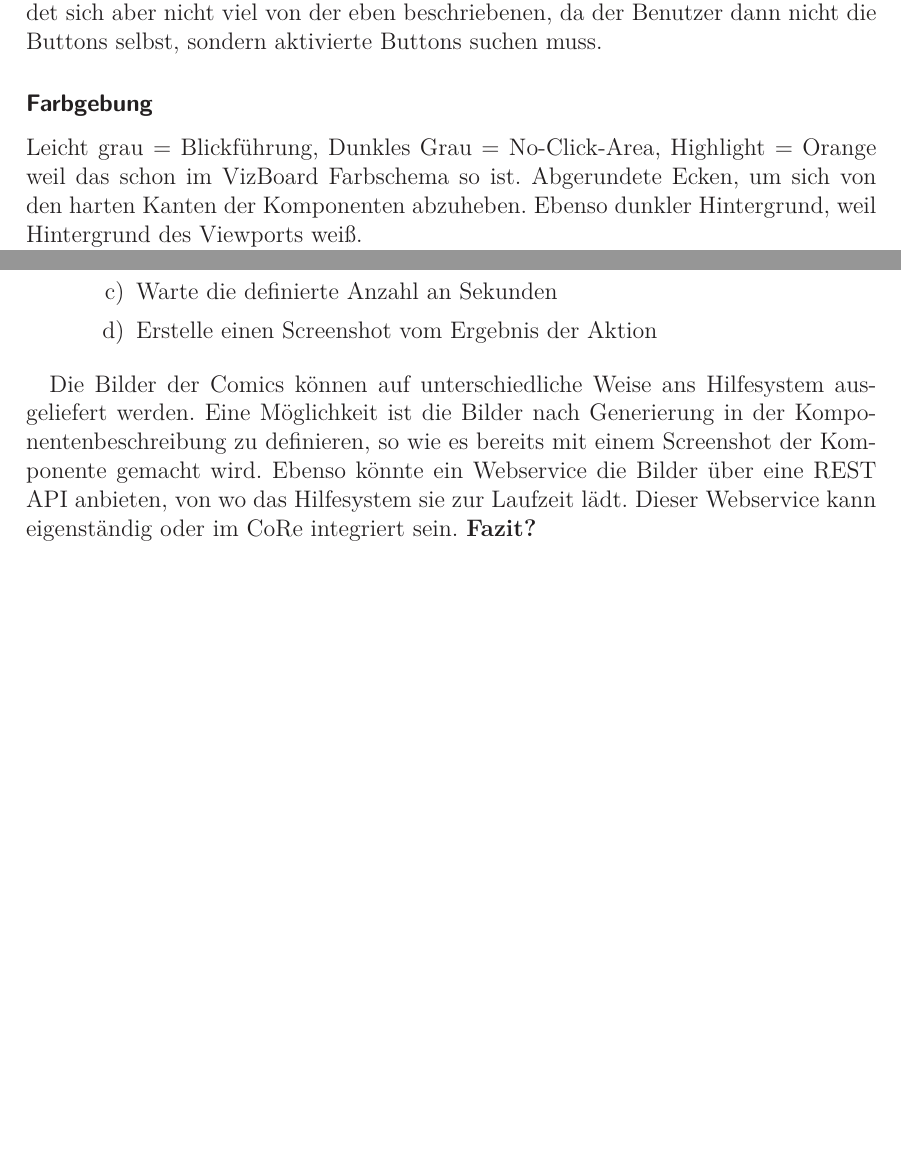
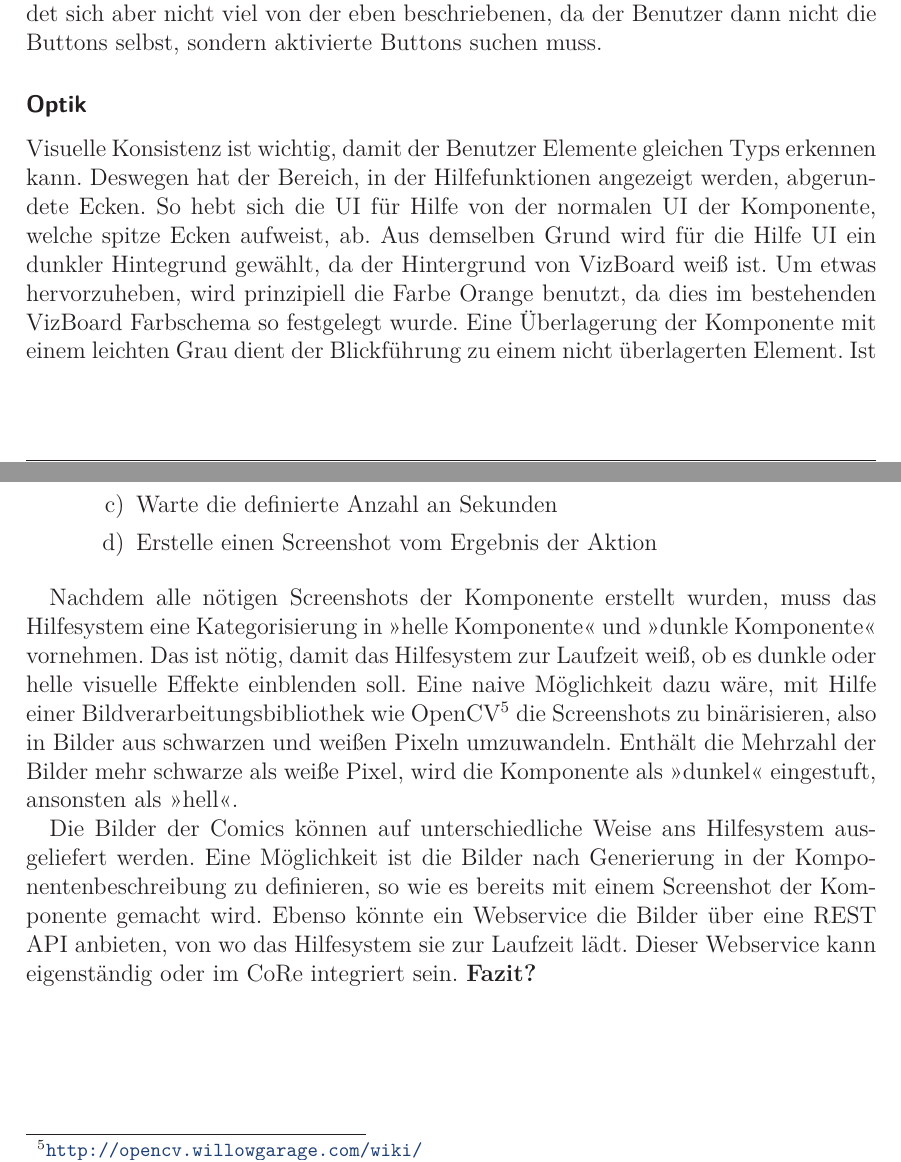
Before and after one commit to prayerslayer/diplomarbeit, a LaTeX thesis (da_piccolotto.tex): two parts of pages 36 and 42 of 66 before the commit and two parts of pages 36 and 42 of 68 after it, joined at a grey line, cut so that both start at the same text, the shorter picture padded with empty space. Compiled offline with pdfLaTeX; an older LaTeX class or package is replaced by its successor.

Commit message:
hell/dunkel unterscheiden

```diff
--- a/da_piccolotto.tex
+++ b/da_piccolotto.tex
@@ -797,7 +802,7 @@ Dass die Sidebar mal links, mal rechts angezeigt wird, könnte beim Nutzer für
 Beispielsweise könnte das Hilfesystem die Buttons in einer eigenen Button-Sidebar platzieren. Allerdings erscheint dann in 50~\% der Fälle die UI Sidebar auf der anderen Seite, was noch verwirrender ist. Die Button-Sidebar jeweils auf der Seite zu rendern, wo auch die UI der Hilfe angezeigt werden wird, ist ebenfalls schwer vorstellbar. Erstens sind unterschiedliche User Interfaces unterschiedlich groß. Während das Reporting noch links gerendert werden könnte, könnten die Kommentare nur rechts genug Platz haben. Zweitens müsste der Nutzer jedes Mal erst die Buttons suchen, da sie abhängig von der Größe der Komponente und der Position linker oder rechter Hand sind. Das stellt nicht unerheblichen mentalen Aufwand dar.
 Zuletzt wäre es möglich, die Button-Sidebar auf beiden Seiten der Komponente anzuzeigen und eine davon zu deaktivieren. Diese Variante unterscheidet sich aber nicht viel von der eben beschriebenen, da der Benutzer dann nicht die Buttons selbst, sondern aktivierte Buttons suchen muss.
 
-\subsubsection{Farbgebung}
+\subsubsection{Optik}
 
-Leicht grau = Blickführung, Dunkles Grau = No-Click-Area, Highlight = Orange weil das schon im VizBoard Farbschema so ist. Abgerundete Ecken, um sich von den harten Kanten der Komponenten abzuheben. Ebenso dunkler Hintergrund, weil Hintergrund des Viewports weiß.
+Visuelle Konsistenz ist wichtig, damit der Benutzer Elemente gleichen Typs erkennen kann. Deswegen hat der Bereich, in der Hilfefunktionen angezeigt werden, abgerundete Ecken. So hebt sich die UI für Hilfe von der normalen UI der Komponente, welche spitze Ecken aufweist, ab. Aus demselben Grund wird für die Hilfe UI ein dunkler Hintegrund gewählt, da der Hintergrund von VizBoard weiß ist. Um etwas hervorzuheben, wird prinzipiell die Farbe Orange benutzt, da dies im bestehenden VizBoard Farbschema so festgelegt wurde. Eine Überlagerung der Komponente mit einem leichten Grau dient der Blickführung zu einem nicht überlagerten Element. Ist die Komponente hingegen mit einem tiefen Grau überlagert, signalisiert die dunkle Fläche eine \enquote{No Click Area}, wo keine Interaktionen ausgeführt werden können.
 
@@ -805,7 +810,5 @@ Wenn Komponente dunklen Hintegrund hat, funktioniert das offensichtlich nicht me
 
 % todo: wieder dafür sorgen, dass im text auch steht, was auf den bildern zu sehen ist
-
-% todo: bei der generierung erwähnen, dass noch herausgefunden werden muss ob komponente hell oder dunkel ist (grob)
 
 \section{Intro}
 \label{section:konzeption:intro}
@@ -948,6 +949,10 @@ Nachdem die Komponente vom Hilfeservice gerendert wurde, führt er folgende Schr
 		\item Erstelle einen Screenshot vom Ergebnis der Aktion
 	\end{enumerate}
 \end{enumerate}
+
+% hell und dunkel unterscheiden
+
+Nachdem alle nötigen Screenshots der Komponente erstellt wurden, muss das Hilfesystem eine Kategorisierung in \enquote{helle Komponente} und \enquote{dunkle Komponente} vornehmen. Das ist nötig, damit das Hilfesystem zur Laufzeit weiß, ob es dunkle oder helle visuelle Effekte einblenden soll. Eine naive Möglichkeit dazu wäre, mit Hilfe einer Bildverarbeitungsbibliothek wie OpenCV\footnote{\url{http://opencv.willowgarage.com/wiki/}} die Screenshots zu binärisieren, also in Bilder aus schwarzen und weißen Pixeln umzuwandeln. Enthält die Mehrzahl der Bilder mehr schwarze als weiße Pixel, wird die Komponente als \enquote{dunkel} eingestuft, ansonsten als \enquote{hell}.
 
 % todo anbieten der assistance diskutieren: bilder in smcdl einbinden, eigener webservice, core.
 Die Bilder der Comics können auf unterschiedliche Weise ans Hilfesystem ausgeliefert werden. Eine Möglichkeit ist die Bilder nach Generierung in der Komponentenbeschreibung zu definieren, so wie es bereits mit einem Screenshot der Komponente gemacht wird. Ebenso könnte ein Webservice die Bilder über eine REST API anbieten, von wo das Hilfesystem sie zur Laufzeit lädt. Dieser Webservice kann eigenständig oder im CoRe integriert sein. \textbf{Fazit?}
```
Also changed, not shown: da_piccolotto.tex (11 more changed lines).
